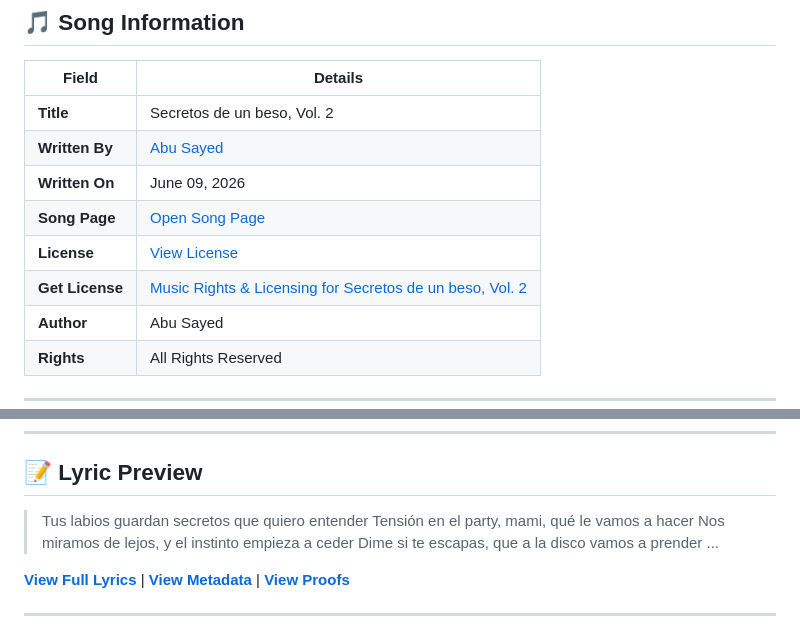
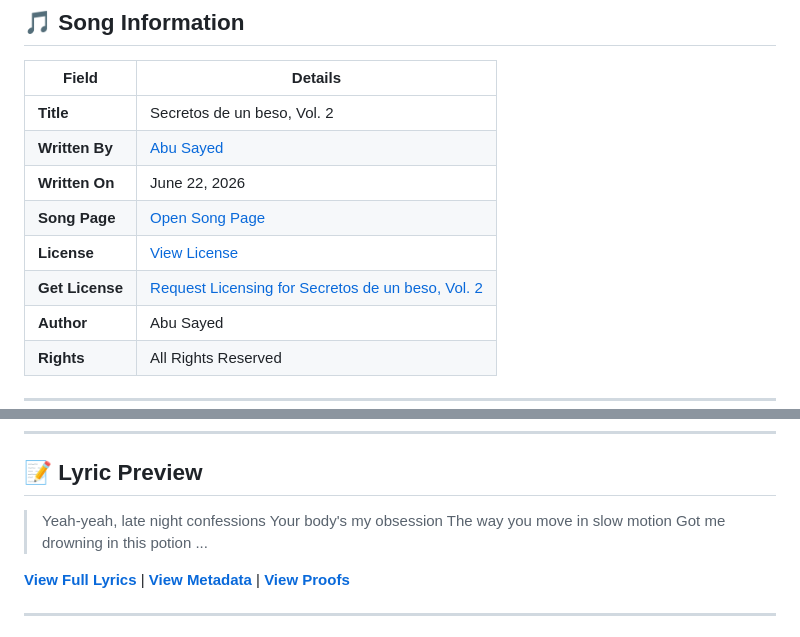
Before and after one commit to ImAbuSayed/secretos-de-un-beso-vol-2, a Markdown page: README.md, 2 parts joined by grey strips. Rendered like a GitHub page.

Commit message:
docs: Update readme excerpt

```diff
--- a/README.md
+++ b/README.md
@@ -12,10 +12,10 @@
 |-------|---------|
 | **Title** | Secretos de un beso, Vol. 2 |
 | **Written By** | [Abu Sayed](https://abusayed.com.bd/) |
-| **Written On** | June 09, 2026 |
+| **Written On** | June 22, 2026 |
 | **Song Page** | [Open Song Page](https://imabusayed.github.io/secretos-de-un-beso-vol-2/) |
 | **License** | [View License](./LICENSE.md) |
-| **Get License** | [Music Rights & Licensing for Secretos de un beso, Vol. 2](https://music.abusayed.com.bd/Licensing/?https://imabusayed.github.io/secretos-de-un-beso-vol-2/) |
+| **Get License** | [Request Licensing for Secretos de un beso, Vol. 2](https://music.abusayed.com.bd/Licensing/?https://imabusayed.github.io/secretos-de-un-beso-vol-2/) |
 | **Author** | Abu Sayed |
 | **Rights** | All Rights Reserved |
 
@@ -32,10 +32,10 @@
 
 ## 📝 Lyric Preview
 
-> Tus labios guardan secretos que quiero entender
-> Tensión en el party, mami, qué le vamos a hacer
-> Nos miramos de lejos, y el instinto empieza a ceder
-> Dime si te escapas, que a la disco vamos a prender
+> Yeah-yeah, late night confessions
+> Your body's my obsession
+> The way you move in slow motion
+> Got me drowning in this potion
 > ...
 
 [**View Full Lyrics**](./lyrics.txt) | [**View Metadata**](./manifest.json) | [**View Proofs**](./hashes.txt)
```
